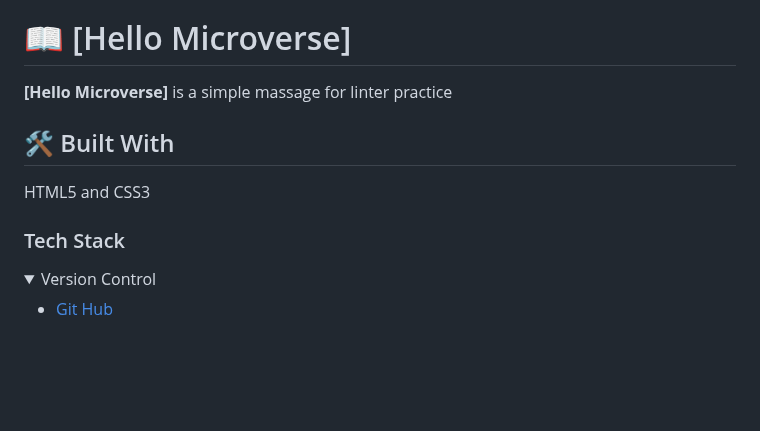
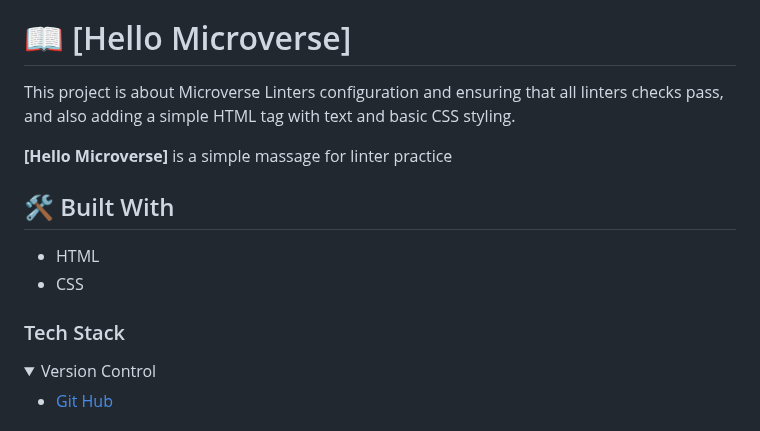
Before and after one commit to tsheporamantso/Hello-Microverse, a Markdown page: README.md, the part around the change. GitHub-like rendering; folded sections open; blank space fills up the shorter version.

Commit message:
modified about project section

```diff
--- a/README.md
+++ b/README.md
@@ -62,17 +62,16 @@ After you're finished please remove all the comments and instructions!
 
 # 📖 [Hello Microverse] <a name="about-project"></a>
 
-
+This project is about Microverse Linters configuration and ensuring that all linters checks pass, and also adding a simple HTML tag with text and basic CSS styling.
 
 **[Hello Microverse]** is a simple massage for linter practice
 
 ## 🛠 Built With <a name="built-with"></a>
 
-HTML5 and CSS3
+- HTML
+- CSS
 
 ### Tech Stack <a name="tech-stack"></a>
-
-
 
 <details>
   <summary>Version Control</summary>
```
